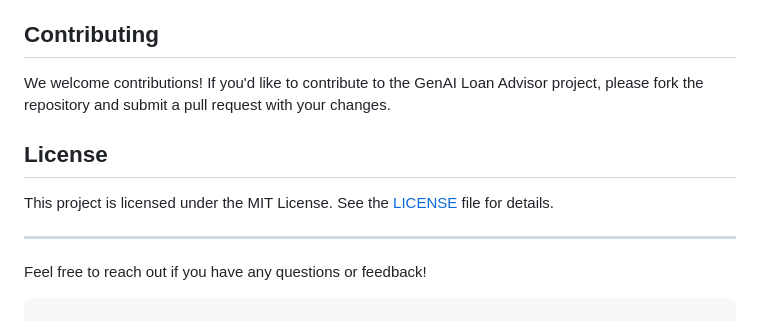
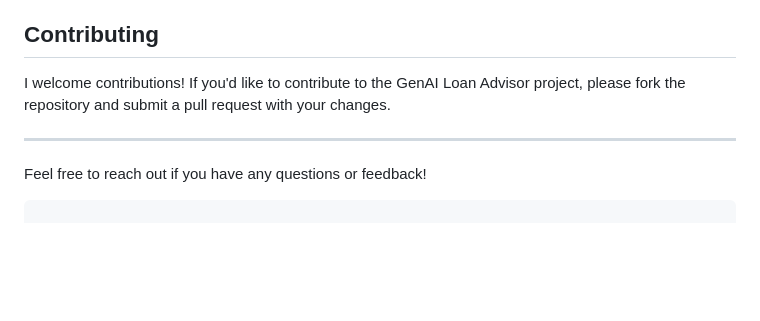
Before and after one commit to Ayan-Halder/GENAI_LOAN_ADVISOR, a Markdown page: README.md, the part around the change. GitHub-like rendering; blank space fills up the shorter version.

```diff
--- a/README.md
+++ b/README.md
@@ -99,10 +99,8 @@ For detailed documentation on the setup, usage, and code explanation, please vis
 If you encounter any issues while setting up or running the application, refer to the [Troubleshooting Guide](frontend/troubleshooting.html) for solutions to common problems.
 
 ## Contributing
-We welcome contributions! If you'd like to contribute to the GenAI Loan Advisor project, please fork the repository and submit a pull request with your changes.
+I welcome contributions! If you'd like to contribute to the GenAI Loan Advisor project, please fork the repository and submit a pull request with your changes.
 
-## License
-This project is licensed under the MIT License. See the [LICENSE](LICENSE) file for details.
 
 ---
 
```
